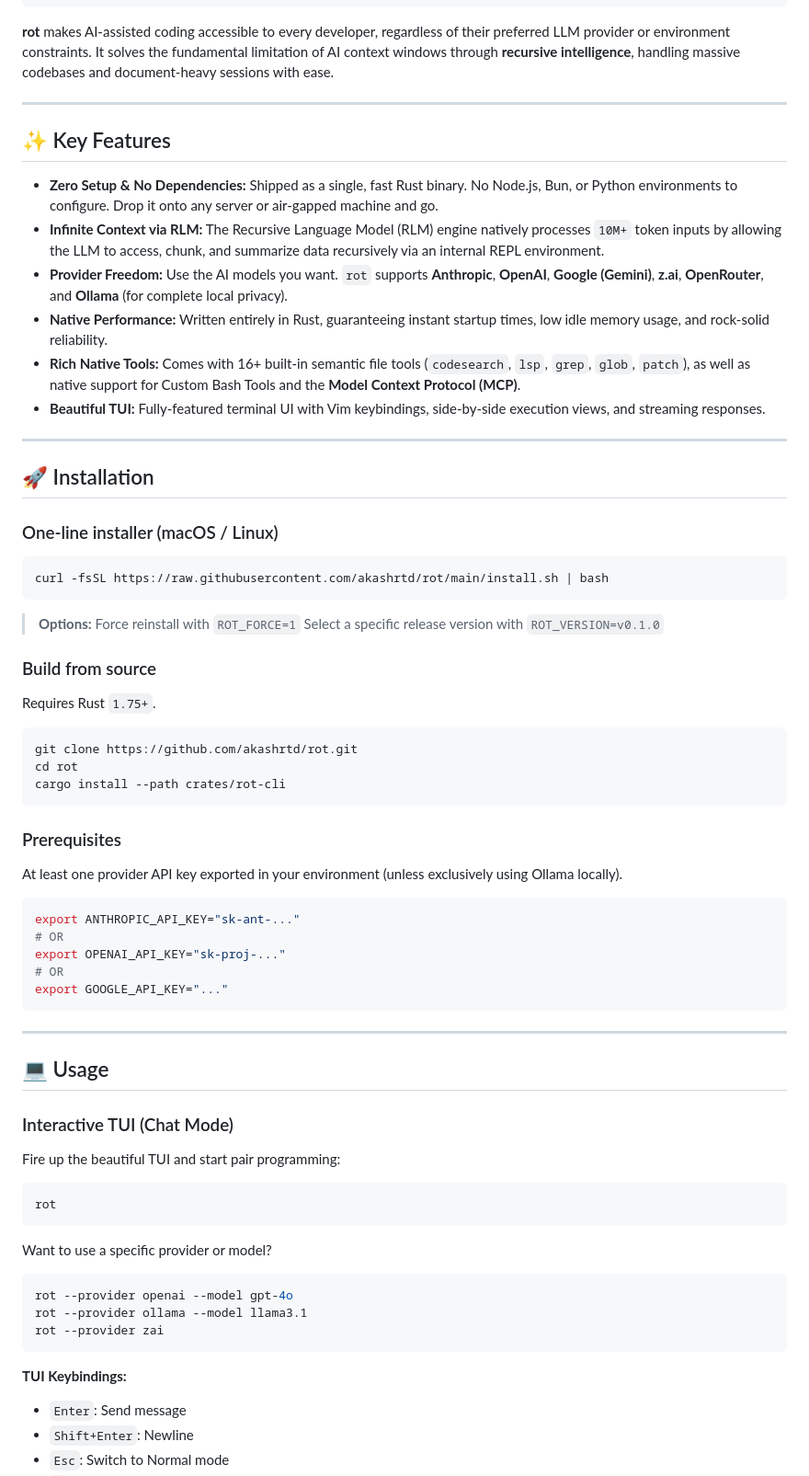
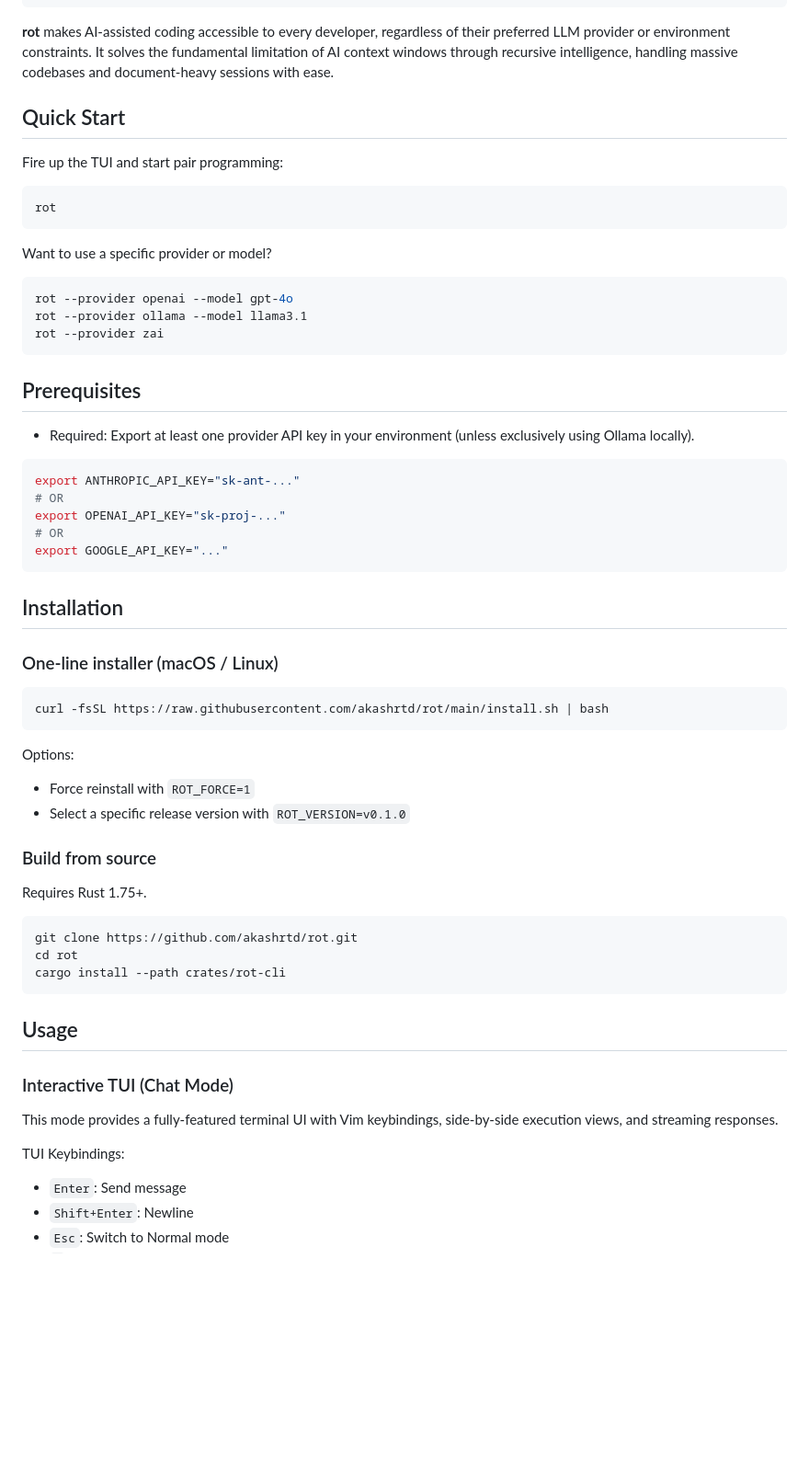
Before and after one commit to akashrtd/rot, a Markdown page: README.md, the part around one of its changes. Shown at 92% size. GitHub-like rendering; blank space fills up the shorter version.

Commit message:
docs: restructure README per open source FOSS guidelines without emojis

````diff
--- a/README.md
+++ b/README.md
@@ -13,62 +15,11 @@
 ░░░░░   ░░░░░    ░░░░░░░       ░░░░░
 ```
 
-**rot** makes AI-assisted coding accessible to every developer, regardless of their preferred LLM provider or environment constraints. It solves the fundamental limitation of AI context windows through **recursive intelligence**, handling massive codebases and document-heavy sessions with ease.
+**rot** makes AI-assisted coding accessible to every developer, regardless of their preferred LLM provider or environment constraints. It solves the fundamental limitation of AI context windows through recursive intelligence, handling massive codebases and document-heavy sessions with ease.
 
----
+## Quick Start
 
-## ✨ Key Features
-
-- **Zero Setup & No Dependencies:** Shipped as a single, fast Rust binary. No Node.js, Bun, or Python environments to configure. Drop it onto any server or air-gapped machine and go.
-- **Infinite Context via RLM:** The Recursive Language Model (RLM) engine natively processes `10M+` token inputs by allowing the LLM to access, chunk, and summarize data recursively via an internal REPL environment.
-- **Provider Freedom:** Use the AI models you want. `rot` supports **Anthropic**, **OpenAI**, **Google (Gemini)**, **z.ai**, **OpenRouter**, and **Ollama** (for complete local privacy).
-- **Native Performance:** Written entirely in Rust, guaranteeing instant startup times, low idle memory usage, and rock-solid reliability.
-- **Rich Native Tools:** Comes with 16+ built-in semantic file tools (`codesearch`, `lsp`, `grep`, `glob`, `patch`), as well as native support for Custom Bash Tools and the **Model Context Protocol (MCP)**.
-- **Beautiful TUI:** Fully-featured terminal UI with Vim keybindings, side-by-side execution views, and streaming responses.
-
----
-
-## 🚀 Installation
-
-### One-line installer (macOS / Linux)
-
-```bash
-curl -fsSL https://raw.githubusercontent.com/akashrtd/rot/main/install.sh | bash
-```
-
-> **Options:**
-> Force reinstall with `ROT_FORCE=1`
-> Select a specific release version with `ROT_VERSION=v0.1.0`
-
-### Build from source
-
-Requires Rust `1.75+`.
-
-```bash
-git clone https://github.com/akashrtd/rot.git
-cd rot
-cargo install --path crates/rot-cli
-```
-
-### Prerequisites
-
-At least one provider API key exported in your environment (unless exclusively using Ollama locally).
-
-```bash
-export ANTHROPIC_API_KEY="sk-ant-..."
-# OR
-export OPENAI_API_KEY="sk-proj-..."
-# OR
-export GOOGLE_API_KEY="..."
-```
-
----
-
-## 💻 Usage
-
-### Interactive TUI (Chat Mode)
-
-Fire up the beautiful TUI and start pair programming:
+Fire up the TUI and start pair programming:
 
 ```bash
 rot
@@ -82,7 +33,48 @@ rot --provider ollama --model llama3.1
 rot --provider zai
 ```
 
-**TUI Keybindings:**
+## Prerequisites
+
+- Required: Export at least one provider API key in your environment (unless exclusively using Ollama locally).
+
+```bash
+export ANTHROPIC_API_KEY="sk-ant-..."
+# OR
+export OPENAI_API_KEY="sk-proj-..."
+# OR
+export GOOGLE_API_KEY="..."
+```
+
+## Installation
+
+### One-line installer (macOS / Linux)
+
+```bash
+curl -fsSL https://raw.githubusercontent.com/akashrtd/rot/main/install.sh | bash
+```
+
+Options:
+
+- Force reinstall with `ROT_FORCE=1`
+- Select a specific release version with `ROT_VERSION=v0.1.0`
+
+### Build from source
+
+Requires Rust 1.75+.
+
+```bash
+git clone https://github.com/akashrtd/rot.git
+cd rot
+cargo install --path crates/rot-cli
+```
+
+## Usage
+
+### Interactive TUI (Chat Mode)
+
+This mode provides a fully-featured terminal UI with Vim keybindings, side-by-side execution views, and streaming responses.
+
+TUI Keybindings:
 
 - `Enter`: Send message
 - `Shift+Enter`: Newline
````
Also changed, not shown: other parts of README.md (+11 -15 lines).
